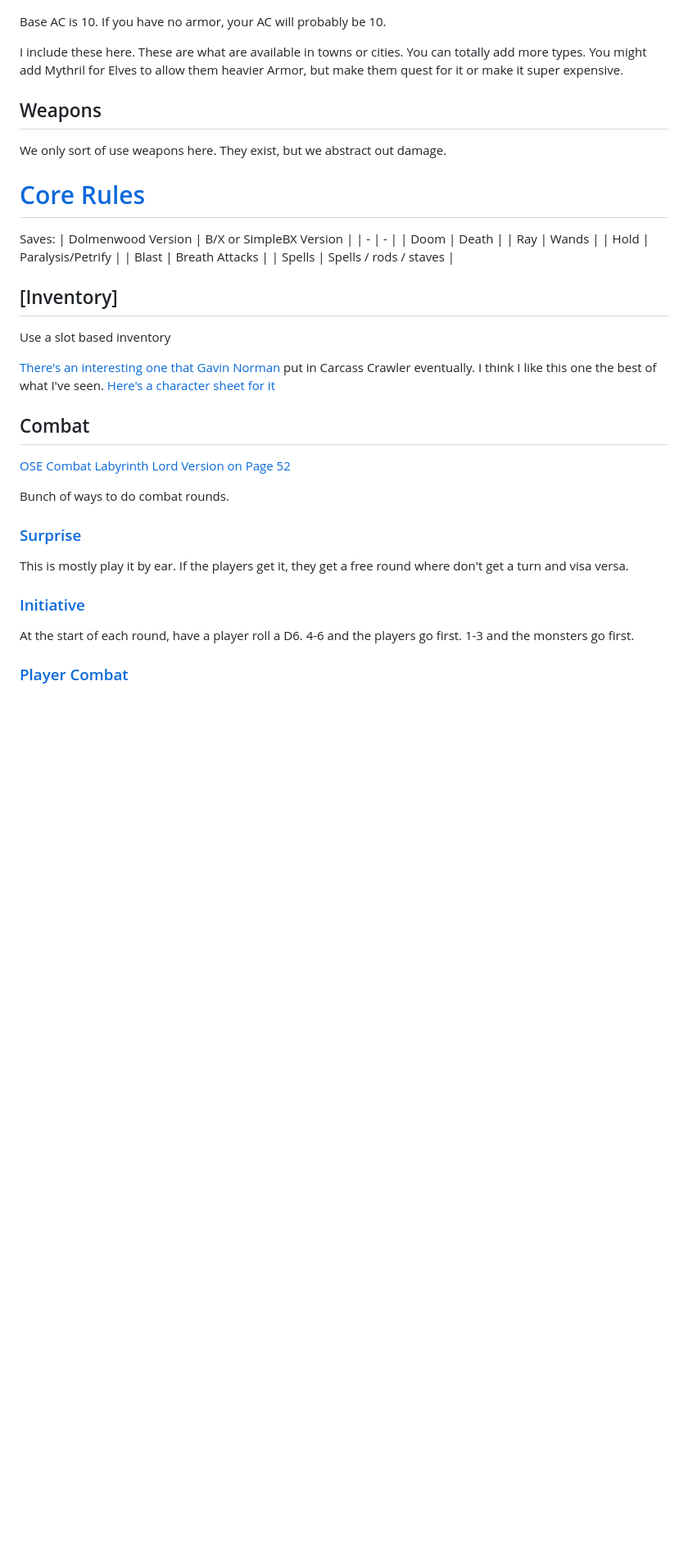
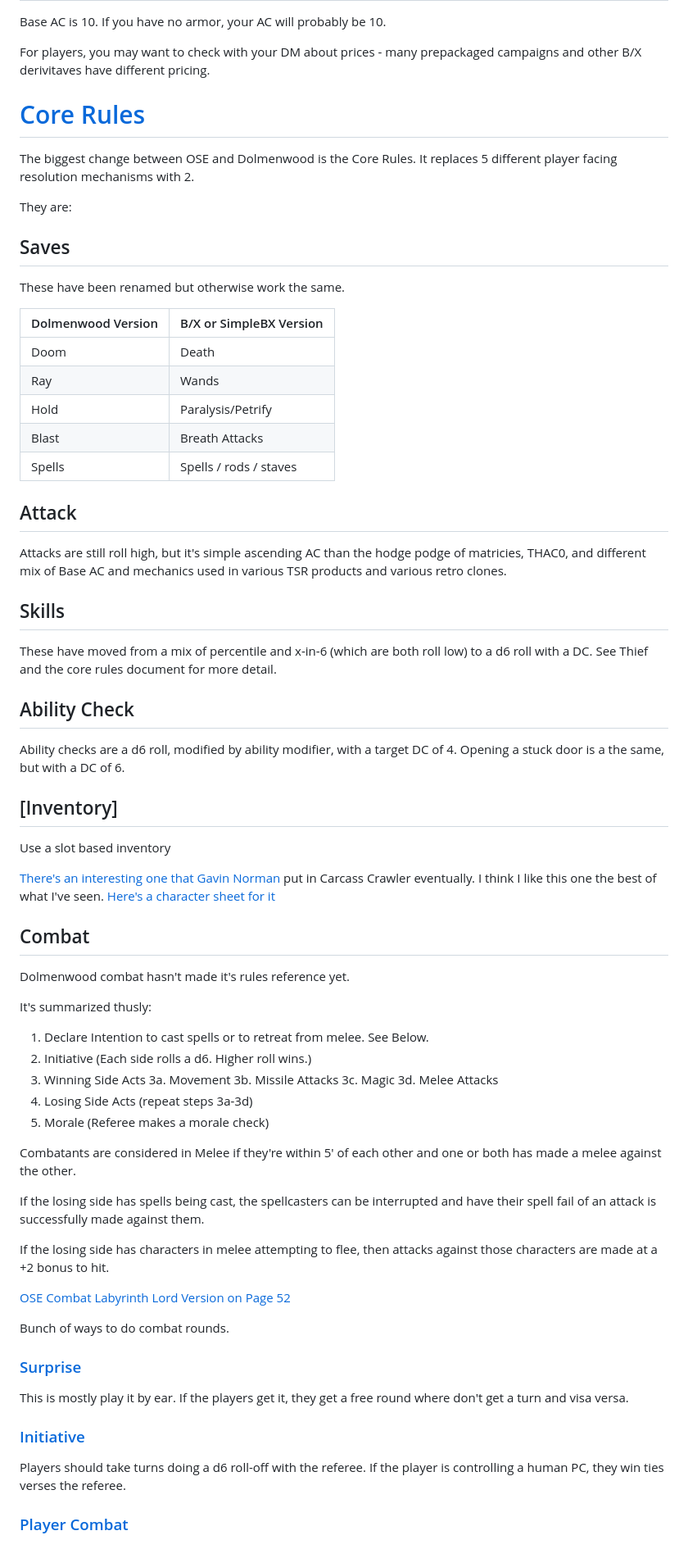
Before and after one commit to bmfrosty/SimpleBX, a Markdown page: README.md, the part around one of its changes. Shown at 82% size. Drawn GitHub-style; blank space fills up the shorter version.

```diff
--- a/README.md
+++ b/README.md
@@ -113,17 +83,18 @@ Elves use Arcanne Magic.
 
 Base AC is 10.  If you have no armor, your AC will probably be 10.
 
-I include these here.  These are what are available in towns or cities.  You can totally add more types.  You might add Mythril for Elves to allow them heavier Armor, but make them quest for it or make it super expensive.
-
-## Weapons
-
-We only sort of use weapons here.  They exist, but we abstract out damage.
-
+For players, you may want to check with your DM about prices - many prepackaged campaigns and other B/X derivitaves have different pricing.
 
 # [Core Rules](https://www.dolmenwood.necroticgnome.com/rules/doku.php?id=core_rules)
 
+The biggest change between OSE and Dolmenwood is the Core Rules.  It replaces 5 different player facing resolution mechanisms with 2.
 
-Saves:
+They are:
+
+## Saves
+
+These have been renamed but otherwise work the same.
+
 | Dolmenwood Version | B/X or SimpleBX Version |
 | - | - |
 | Doom | Death |
@@ -131,6 +102,18 @@ Saves:
 | Hold | Paralysis/Petrify |
 | Blast | Breath Attacks |
 | Spells | Spells / rods / staves |
+
+## Attack
+
+Attacks are still roll high, but it's simple ascending AC than the hodge podge of matricies, THAC0, and different mix of Base AC and mechanics used in various TSR products and various retro clones.
+
+## Skills
+
+These have moved from a mix of percentile and x-in-6 (which are both roll low) to a d6 roll with a DC.  See Thief and the core rules document for more detail.
+
+## Ability Check
+
+Ability checks are a d6 roll, modified by ability modifier, with a target DC of 4.  Opening a stuck door is a the same, but with a DC of 6.
 
 ## [Inventory]
 
@@ -140,6 +123,26 @@ Use a slot based inventory
 [Here's a character sheet for it](https://necroticgnome.com/products/old-school-essentials-purist-character-sheet)
 
 ## Combat
+
+Dolmenwood combat hasn't made it's rules reference yet.
+
+It's summarized thusly:
+
+1. Declare Intention to cast spells or to retreat from melee.  See Below.
+2. Initiative (Each side rolls a d6.  Higher roll wins.)
+3. Winning Side Acts
+3a. Movement
+3b. Missile Attacks
+3c. Magic
+3d. Melee Attacks
+4. Losing Side Acts (repeat steps 3a-3d)
+5. Morale (Referee makes a morale check)
+
+Combatants are considered in Melee if they're within 5' of each other and one or both has made a melee against the other.
+
+If the losing side has spells being cast, the spellcasters can be interrupted and have their spell fail of an attack is successfully made against them.
+
+If the losing side has characters in melee attempting to flee, then attacks against those characters are made at a +2 bonus to hit.
 
 [OSE Combat](https://oldschoolessentials.necroticgnome.com/srd/index.php/Combat)
 [Labyrinth Lord Version on Page 52](https://www.drivethrurpg.com/en/product/64331/labyrinth-lord-revised-edition-no-art-version)
@@ -152,7 +155,7 @@ This is mostly play it by ear.  If the players get it, they get a free round whe
 
 ### [Initiative]()
 
-At the start of each round, have a player roll a D6.  4-6 and the players go first.  1-3 and the monsters go first.
+Players should take turns doing a d6 roll-off with the referee.  If the player is controlling a human PC, they win ties verses the referee.
 
 ### [Player Combat]()
 
```
Also changed, not shown: other parts of README.md (+42 -74 lines).
